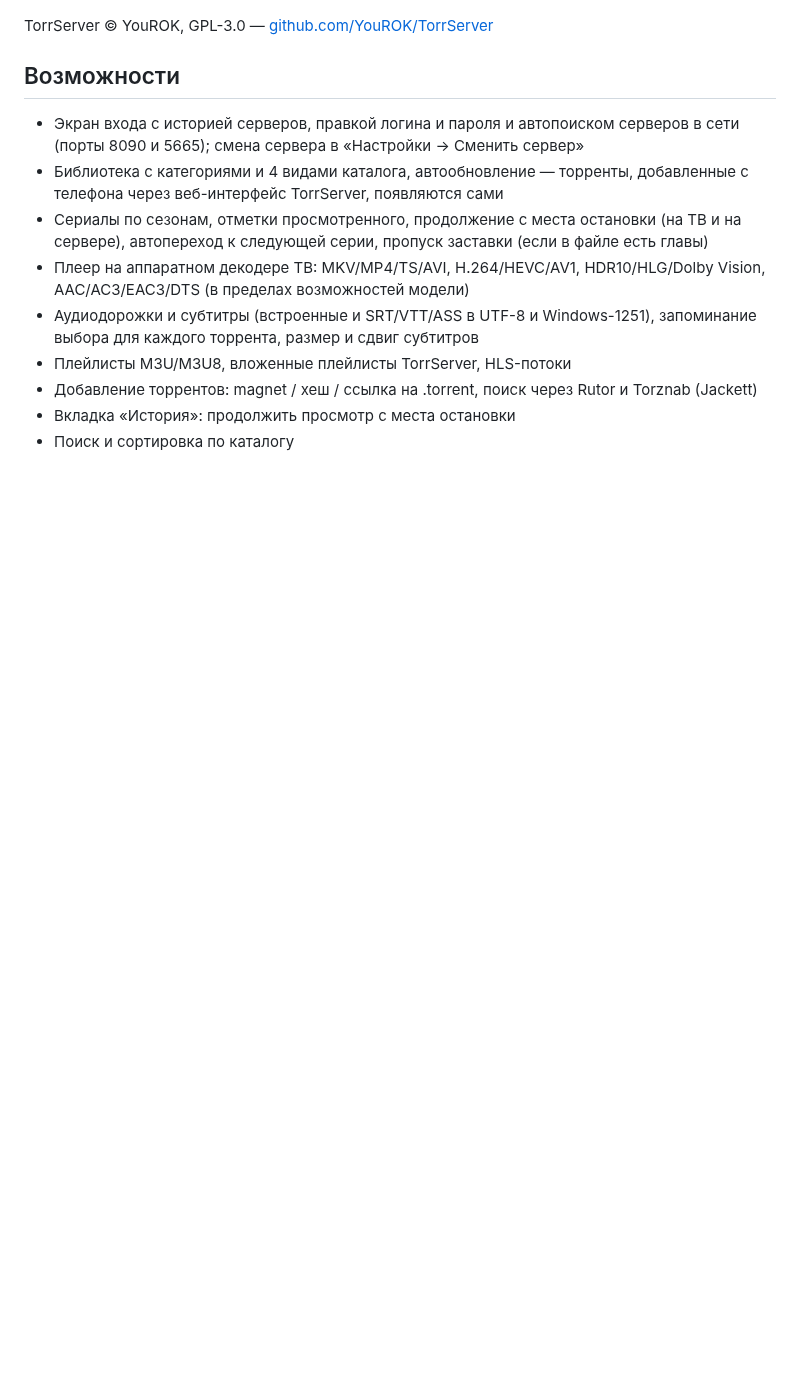
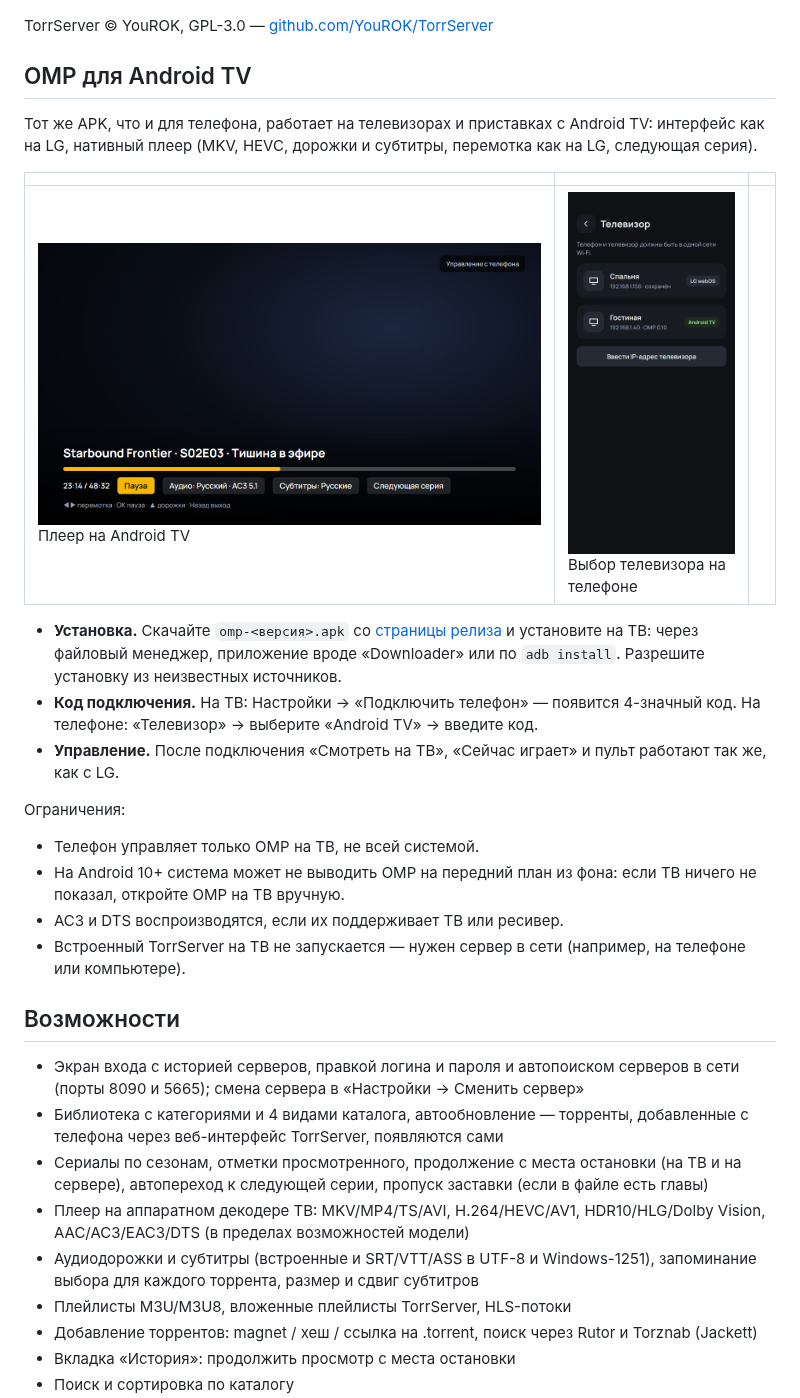
Before and after one commit to spacesarmat/omp, a Markdown page: README.md, the part around the change. GitHub-like rendering; pictures changed too: docs/screenshots/android-tvlist.png (added), docs/screenshots/androidtv-player.png (added); blank space fills up the shorter version.

Commit message:
docs: v0.10 Android TV; bump to 0.10.0

```diff
--- a/README.md
+++ b/README.md
@@ -47,6 +47,25 @@
 ![TorrServer на телефоне](docs/screenshots/android-server.png)
 
 TorrServer © YouROK, GPL-3.0 — [github.com/YouROK/TorrServer](https://github.com/YouROK/TorrServer)
+
+## OMP для Android TV
+
+Тот же APK, что и для телефона, работает на телевизорах и приставках с Android TV: интерфейс как на LG, нативный плеер (MKV, HEVC, дорожки и субтитры, перемотка как на LG, следующая серия).
+
+| | | |
+|---|---|---|
+| ![Плеер на Android TV](docs/screenshots/androidtv-player.png)<br>Плеер на Android TV | ![Выбор телевизора](docs/screenshots/android-tvlist.png)<br>Выбор телевизора на телефоне | |
+
+- **Установка.** Скачайте `omp-<версия>.apk` со [страницы релиза](https://github.com/spacesarmat/omp/releases/latest) и установите на ТВ: через файловый менеджер, приложение вроде «Downloader» или по `adb install`. Разрешите установку из неизвестных источников.
+- **Код подключения.** На ТВ: Настройки → «Подключить телефон» — появится 4-значный код. На телефоне: «Телевизор» → выберите «Android TV» → введите код.
+- **Управление.** После подключения «Смотреть на ТВ», «Сейчас играет» и пульт работают так же, как с LG.
+
+Ограничения:
+
+- Телефон управляет только OMP на ТВ, не всей системой.
+- На Android 10+ система может не выводить OMP на передний план из фона: если ТВ ничего не показал, откройте OMP на ТВ вручную.
+- AC3 и DTS воспроизводятся, если их поддерживает ТВ или ресивер.
+- Встроенный TorrServer на ТВ не запускается — нужен сервер в сети (например, на телефоне или компьютере).
 
 ## Возможности
 
```
Also changed, not shown: .github/release-notes.md (+2 -0 lines), CHANGELOG.md (+8 -0 lines), 6 other files.
